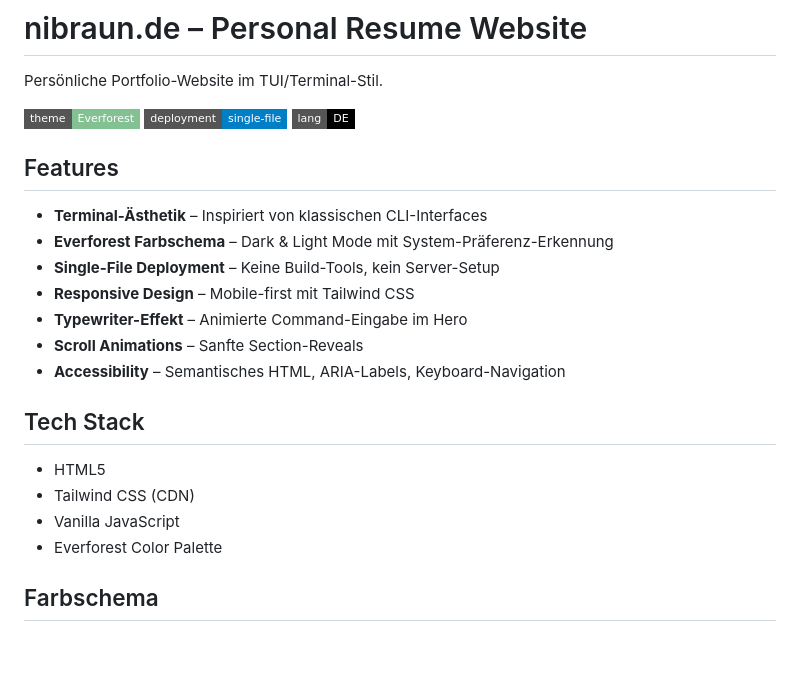
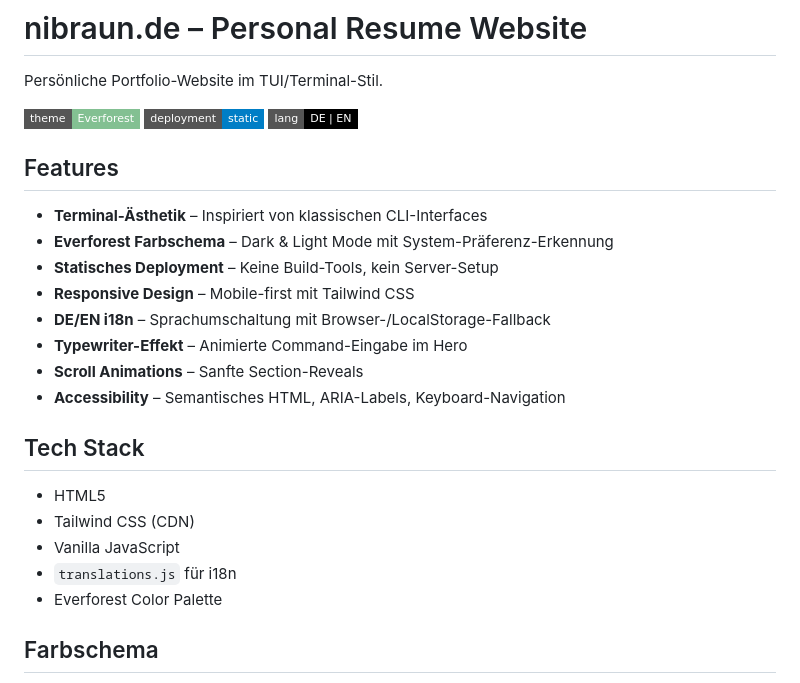
Before and after one commit to nibra180/nibraun-tui, a Markdown page: README.md, the part around the change. Rendered like a GitHub page; badges without logos; blank space fills up the shorter version.

```diff
--- a/README.md
+++ b/README.md
@@ -3,15 +3,16 @@
 Persönliche Portfolio-Website im TUI/Terminal-Stil.
 
 ![Everforest Theme](https://img.shields.io/badge/theme-Everforest-83c092?style=flat-square)
-![Single File](https://img.shields.io/badge/deployment-single--file-blue?style=flat-square)
-![German](https://img.shields.io/badge/lang-DE-black?style=flat-square)
+![Static Site](https://img.shields.io/badge/deployment-static-blue?style=flat-square)
+![Languages](https://img.shields.io/badge/lang-DE%20%7C%20EN-black?style=flat-square)
 
 ## Features
 
 - **Terminal-Ästhetik** – Inspiriert von klassischen CLI-Interfaces
 - **Everforest Farbschema** – Dark & Light Mode mit System-Präferenz-Erkennung
-- **Single-File Deployment** – Keine Build-Tools, kein Server-Setup
+- **Statisches Deployment** – Keine Build-Tools, kein Server-Setup
 - **Responsive Design** – Mobile-first mit Tailwind CSS
+- **DE/EN i18n** – Sprachumschaltung mit Browser-/LocalStorage-Fallback
 - **Typewriter-Effekt** – Animierte Command-Eingabe im Hero
 - **Scroll Animations** – Sanfte Section-Reveals
 - **Accessibility** – Semantisches HTML, ARIA-Labels, Keyboard-Navigation
@@ -21,6 +22,7 @@ Persönliche Portfolio-Website im TUI/Terminal-Stil.
 - HTML5
 - Tailwind CSS (CDN)
 - Vanilla JavaScript
+- `translations.js` für i18n
 - Everforest Color Palette
 
 ## Farbschema
```
Also changed, not shown: AGENTS.md (+9 -6 lines), img/avatar.png (added), 2 other files.
